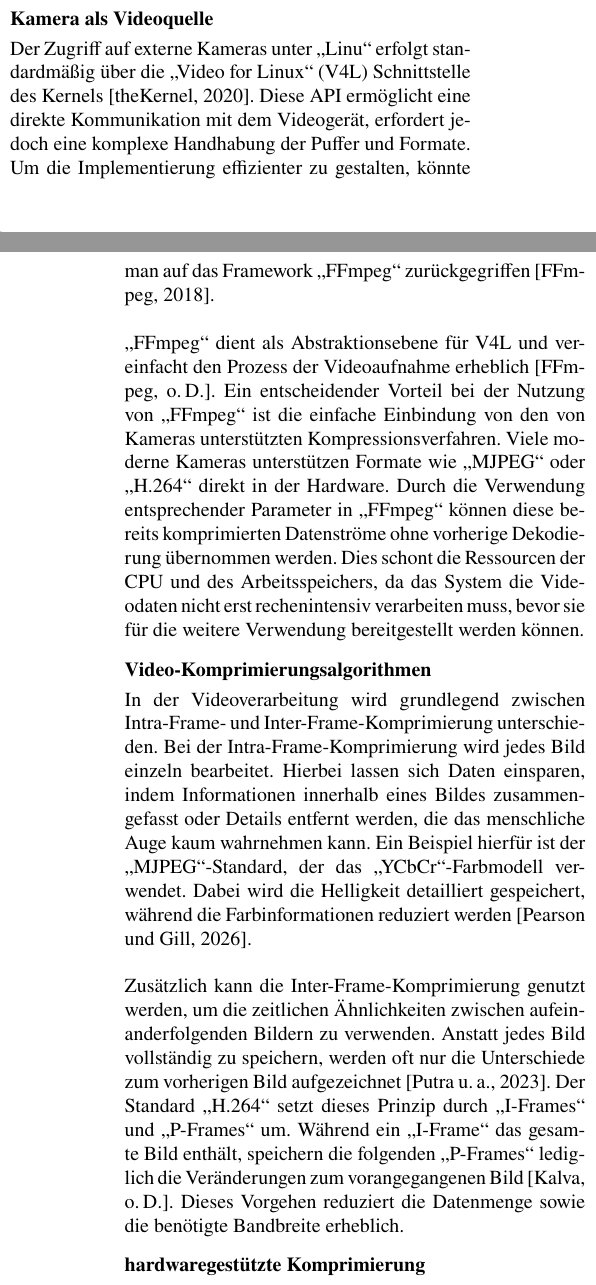
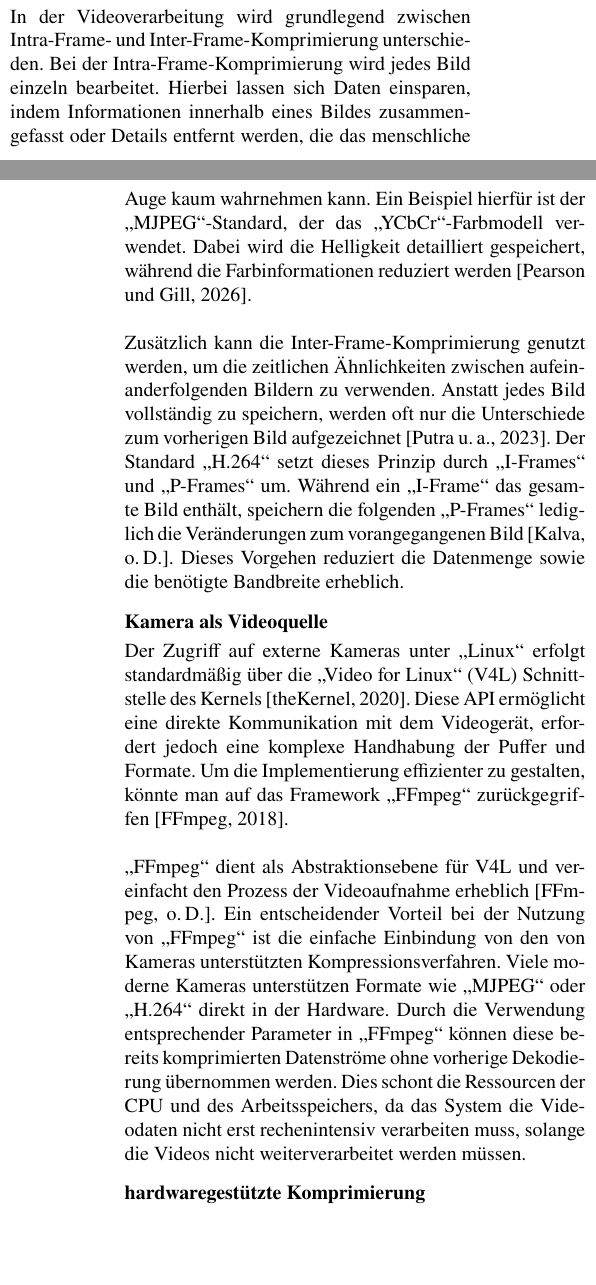
Before and after one commit to donner1david2/T3_3000, a LaTeX document (t3_3000.tex, which reads 01_Compression.tex): two parts of the columns of pages 1 and 2 of 6, joined at a grey line, cut so that both start at the same text, the shorter picture padded with empty space. Compiled offline with pdfLaTeX.

Commit message:
Kapitel 1 (0.2.1)

```diff
--- a/01_Compression.tex
+++ b/01_Compression.tex
@@ -14,16 +14,6 @@ dedizierte Hardwareeinheiten \parencite{_2026_ffmpeg}. Dies ist insbesondere im
 da diese über spezielle Funktionen zur beschleunigten Videoverarbeitung verfügen \parencite{_r1000, gpuopenlibrariessdks_2025_amf_video_encode_api}. Im Folgenden werden die technischen Grundlagen des
 Kamerazugriffs sowie die Auswahl geeigneter Kompressionsverfahren unter Berücksichtigung der Hardwarebeschleunigung erläutert.
 
-\subsection{Kamera als Videoquelle} \label{sec:camera}
-
-Der Zugriff auf externe Kameras unter \enquote{Linu} erfolgt standardmäßig über die \enquote{Video for Linux} (V4L) Schnittstelle des Kernels \parencite{_2020_part}. Diese API ermöglicht eine direkte Kommunikation mit dem Videogerät,
-erfordert jedoch eine komplexe Handhabung der Puffer und Formate. Um die Implementierung effizienter zu gestalten, könnte man auf das Framework \enquote{FFmpeg} zurückgegriffen \parencite{_2018_ffmpeg}.\newline
-
-\enquote{FFmpeg} dient als Abstraktionsebene für V4L und vereinfacht den Prozess der Videoaufnahme erheblich \parencite{_documentation}. Ein entscheidender Vorteil bei der Nutzung von \enquote{FFmpeg} ist die
-einfache Einbindung von den von Kameras unterstützten Kompressionsverfahren. Viele moderne Kameras unterstützen Formate wie \enquote{MJPEG} oder \enquote{H.264} direkt in der Hardware. Durch die Verwendung
-entsprechender Parameter in \enquote{FFmpeg} können diese bereits komprimierten Datenströme ohne vorherige Dekodierung übernommen werden. Dies schont die Ressourcen der CPU und des Arbeitsspeichers,
-da das System die Videodaten nicht erst rechenintensiv verarbeiten muss, bevor sie für die weitere Verwendung bereitgestellt werden können.
-
 \subsection{Video-Komprimierungsalgorithmen} \label{sec:compression}
 
 In der Videoverarbeitung wird grundlegend zwischen Intra-Frame- und Inter-Frame-Komprimierung unterschieden. Bei der Intra-Frame-Komprimierung wird jedes Bild einzeln bearbeitet. Hierbei lassen sich Daten einsparen,
@@ -34,6 +24,16 @@ Zusätzlich kann die Inter-Frame-Komprimierung genutzt werden, um die zeitlichen
 werden oft nur die Unterschiede zum vorherigen Bild aufgezeichnet \parencite{putra_2023_interframe}. Der Standard \enquote{H.264} setzt dieses Prinzip durch \enquote{I-Frames} und \enquote{P-Frames} um.
 Während ein \enquote{I-Frame} das gesamte Bild enthält, speichern die folgenden \enquote{P-Frames} lediglich die Veränderungen zum vorangegangenen Bild \parencite{kalva_the}. Dieses
 Vorgehen reduziert die Datenmenge sowie die benötigte Bandbreite erheblich.
+
+\subsection{Kamera als Videoquelle} \label{sec:camera}
+
+Der Zugriff auf externe Kameras unter \enquote{Linux} erfolgt standardmäßig über die \enquote{Video for Linux} (V4L) Schnittstelle des Kernels \parencite{_2020_part}. Diese API ermöglicht eine direkte Kommunikation mit dem Videogerät,
+erfordert jedoch eine komplexe Handhabung der Puffer und Formate. Um die Implementierung effizienter zu gestalten, könnte man auf das Framework \enquote{FFmpeg} zurückgegriffen \parencite{_2018_ffmpeg}.\newline
+
+\enquote{FFmpeg} dient als Abstraktionsebene für V4L und vereinfacht den Prozess der Videoaufnahme erheblich \parencite{_documentation}. Ein entscheidender Vorteil bei der Nutzung von \enquote{FFmpeg} ist die
+einfache Einbindung von den von Kameras unterstützten Kompressionsverfahren. Viele moderne Kameras unterstützen Formate wie \enquote{MJPEG} oder \enquote{H.264} direkt in der Hardware. Durch die Verwendung
+entsprechender Parameter in \enquote{FFmpeg} können diese bereits komprimierten Datenströme ohne vorherige Dekodierung übernommen werden. Dies schont die Ressourcen der CPU und des Arbeitsspeichers,
+da das System die Videodaten nicht erst rechenintensiv verarbeiten muss, solange die Videos nicht weiterverarbeitet werden müssen.
 
 \subsection{hardwaregestützte Komprimierung} \label{sec:hwComp}
 
```
Also changed, not shown: 02_Player_Detection.tex (+1 -1 lines).
